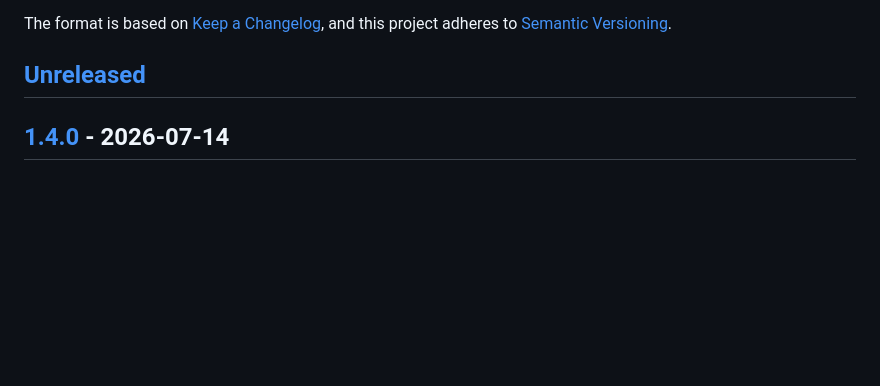
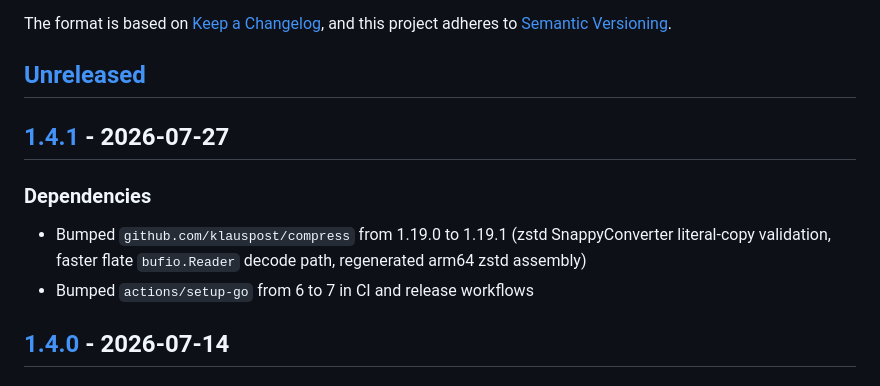
Before and after one commit to HelgeSverre/dbdump, a Markdown page: CHANGELOG.md, the part around one of its changes. Drawn GitHub-style; blank space fills up the shorter version.

Commit message:
chore(release): v1.4.1

```diff
--- a/CHANGELOG.md
+++ b/CHANGELOG.md
@@ -6,6 +6,12 @@ The format is based on [Keep a Changelog](https://keepachangelog.com/en/1.0.0/),
 and this project adheres to [Semantic Versioning](https://semver.org/spec/v2.0.0.html).
 
 ## [Unreleased]
+
+## [1.4.1] - 2026-07-27
+
+### Dependencies
+- Bumped `github.com/klauspost/compress` from 1.19.0 to 1.19.1 (zstd SnappyConverter literal-copy validation, faster flate `bufio.Reader` decode path, regenerated arm64 zstd assembly)
+- Bumped `actions/setup-go` from 6 to 7 in CI and release workflows
 
 ## [1.4.0] - 2026-07-14
 
```
Also changed, not shown: other parts of CHANGELOG.md (+2 -1 lines).
